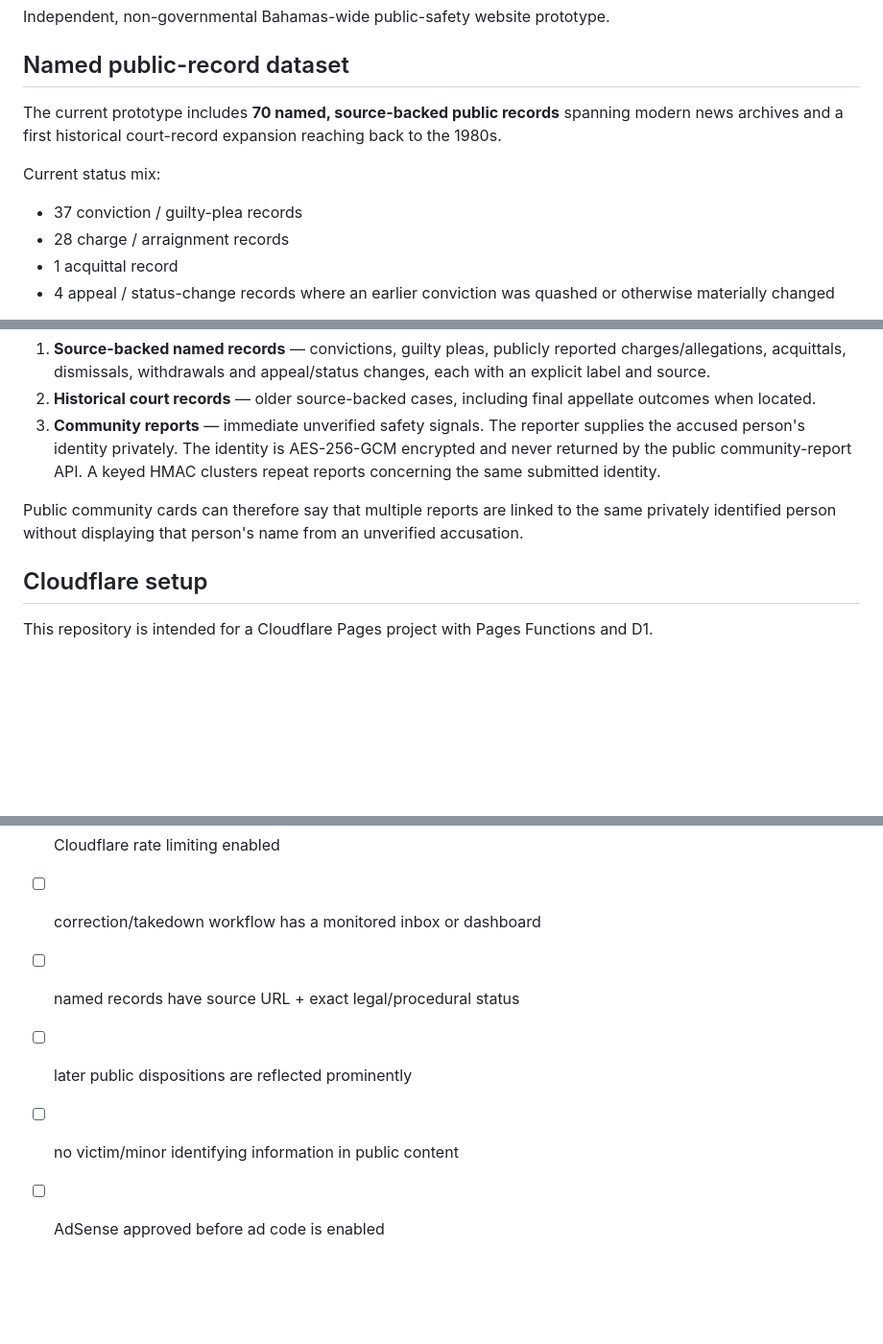
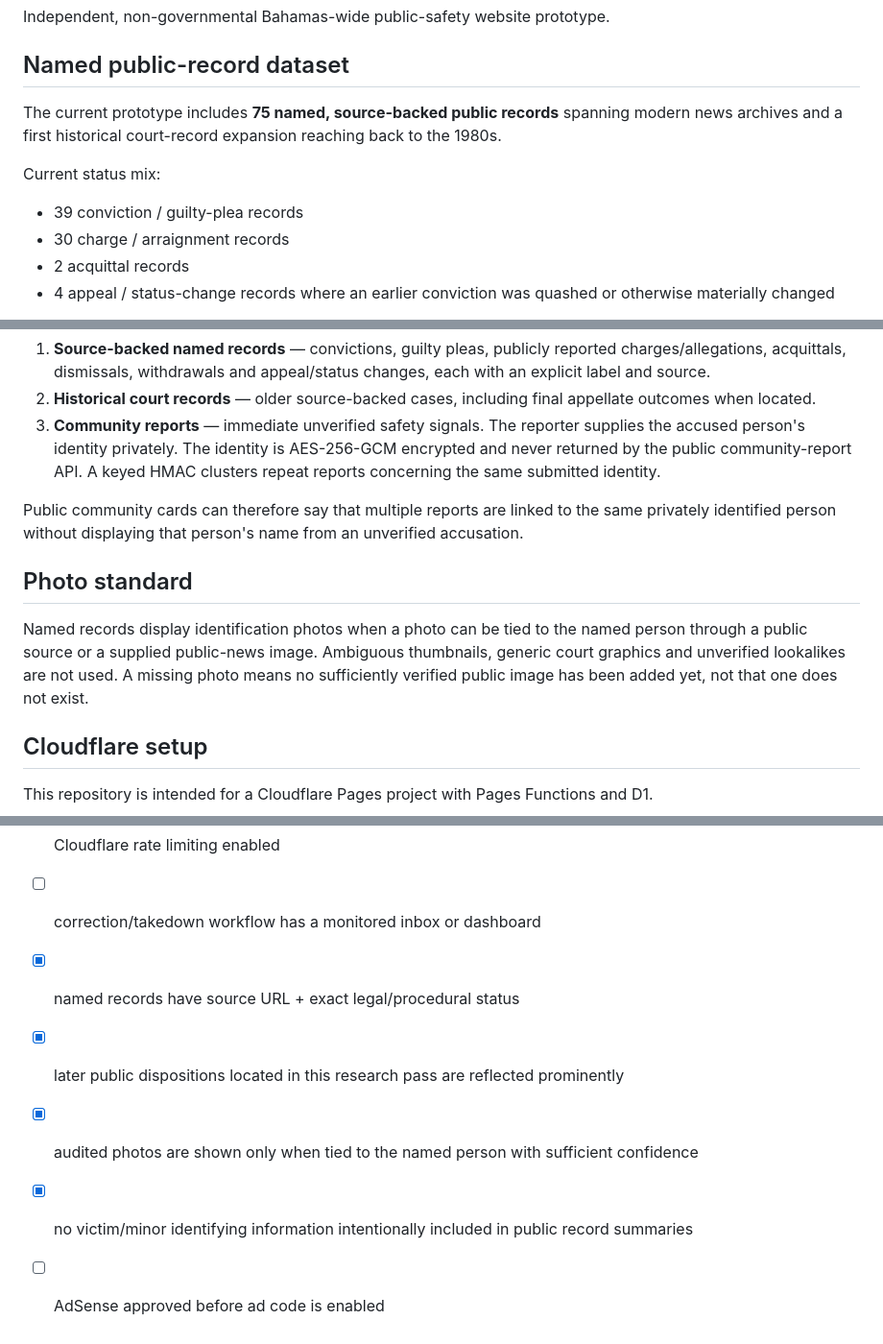
Before and after one commit to abbydames/bahamas-public-safety-index, a Markdown page: README.md, 3 parts joined by grey strips. Shown at 96% size. Drawn GitHub-style; blank space fills up the shorter version.

Commit message:
Update production dataset totals for launch

```diff
--- a/README.md
+++ b/README.md
@@ -4,13 +4,13 @@ Independent, non-governmental Bahamas-wide public-safety website prototype.
 
 ## Named public-record dataset
 
-The current prototype includes **70 named, source-backed public records** spanning modern news archives and a first historical court-record expansion reaching back to the 1980s.
+The current prototype includes **75 named, source-backed public records** spanning modern news archives and a first historical court-record expansion reaching back to the 1980s.
 
 Current status mix:
 
-- 37 conviction / guilty-plea records
-- 28 charge / arraignment records
-- 1 acquittal record
+- 39 conviction / guilty-plea records
+- 30 charge / arraignment records
+- 2 acquittal records
 - 4 appeal / status-change records where an earlier conviction was quashed or otherwise materially changed
 
 This number is not exhaustive. Older Bahamian records are much less consistently digitized, and some reporting withholds accused names to protect victims. Every named entry should preserve the exact public procedural status rather than treating accusation, charge, conviction, acquittal, dismissal and appellate reversal as equivalent.
@@ -24,6 +24,10 @@ The site separates three kinds of information:
 3. **Community reports** — immediate unverified safety signals. The reporter supplies the accused person's identity privately. The identity is AES-256-GCM encrypted and never returned by the public community-report API. A keyed HMAC clusters repeat reports concerning the same submitted identity.
 
 Public community cards can therefore say that multiple reports are linked to the same privately identified person without displaying that person's name from an unverified accusation.
+
+## Photo standard
+
+Named records display identification photos when a photo can be tied to the named person through a public source or a supplied public-news image. Ambiguous thumbnails, generic court graphics and unverified lookalikes are not used. A missing photo means no sufficiently verified public image has been added yet, not that one does not exist.
 
 ## Cloudflare setup
 
@@ -92,7 +96,8 @@ Recommended MVP placement:
 - [ ] Turnstile enabled
 - [ ] Cloudflare rate limiting enabled
 - [ ] correction/takedown workflow has a monitored inbox or dashboard
-- [ ] named records have source URL + exact legal/procedural status
-- [ ] later public dispositions are reflected prominently
-- [ ] no victim/minor identifying information in public content
+- [x] named records have source URL + exact legal/procedural status
+- [x] later public dispositions located in this research pass are reflected prominently
+- [x] audited photos are shown only when tied to the named person with sufficient confidence
+- [x] no victim/minor identifying information intentionally included in public record summaries
 - [ ] AdSense approved before ad code is enabled
```
